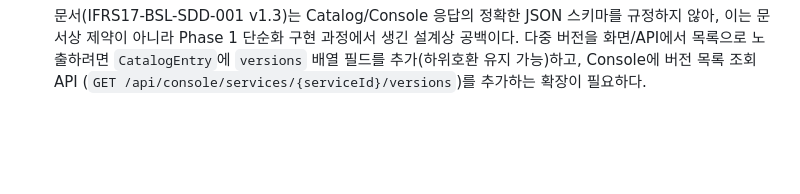
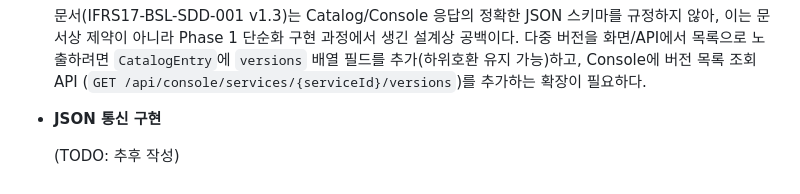
Before and after one commit to jeffrey9571/Claude_Test, a Markdown page: README.md, the part around the change. Rendered like a GitHub page; blank space fills up the shorter version.

Commit message:
README 추가검토사항에 JSON 통신 구현 항목 추가 (TODO)
내용은 추후 작성 예정으로 자리만 만들어둔다.

```diff
--- a/README.md
+++ b/README.md
@@ -127,3 +127,7 @@ Workflow·대시보드는 8.1/1.4에 따라 의도적으로 제외했습니다.
   공백이다. 다중 버전을 화면/API에서 목록으로 노출하려면 `CatalogEntry`에 `versions`
   배열 필드를 추가(하위호환 유지 가능)하고, Console에 버전 목록 조회 API
   (`GET /api/console/services/{serviceId}/versions`)를 추가하는 확장이 필요하다.
+
+- **JSON 통신 구현**
+
+  (TODO: 추후 작성)
```
